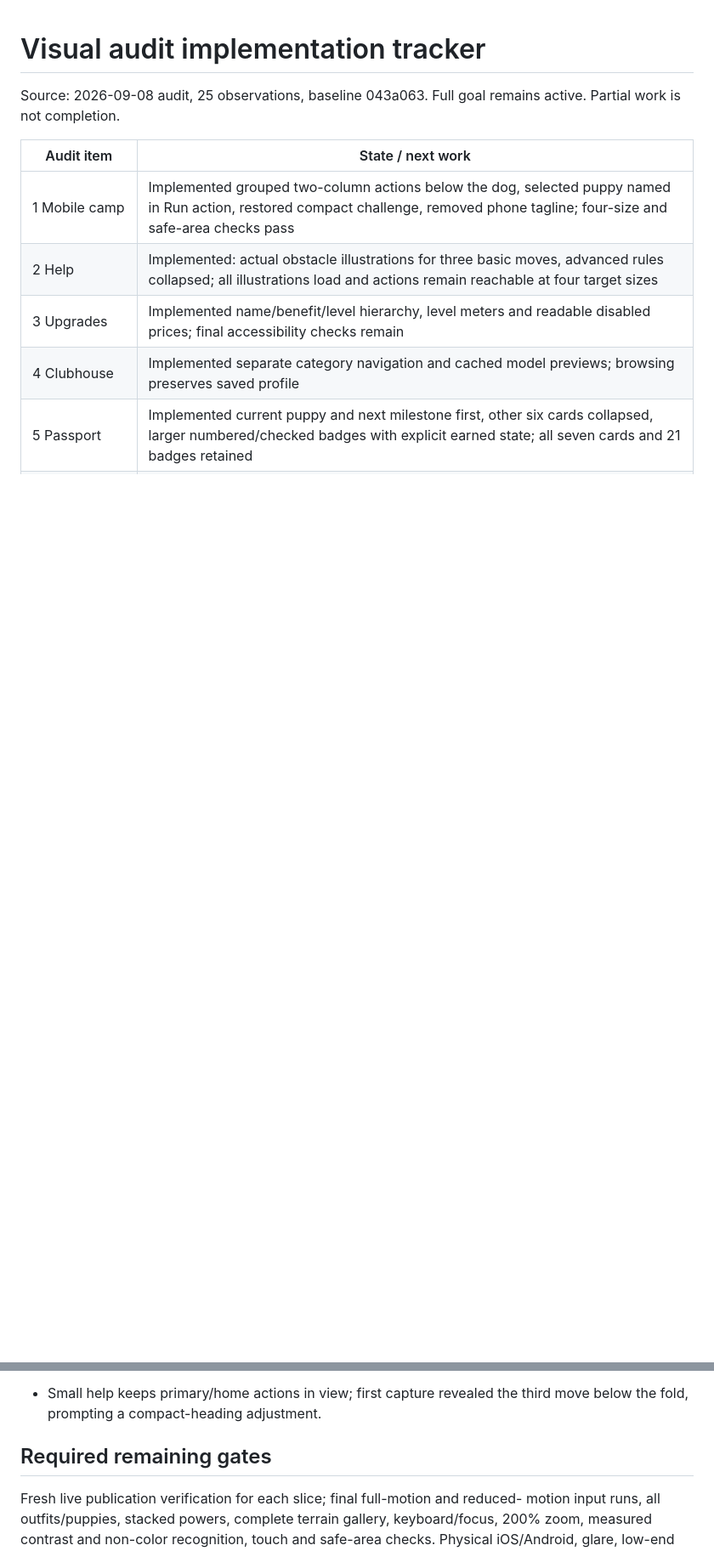
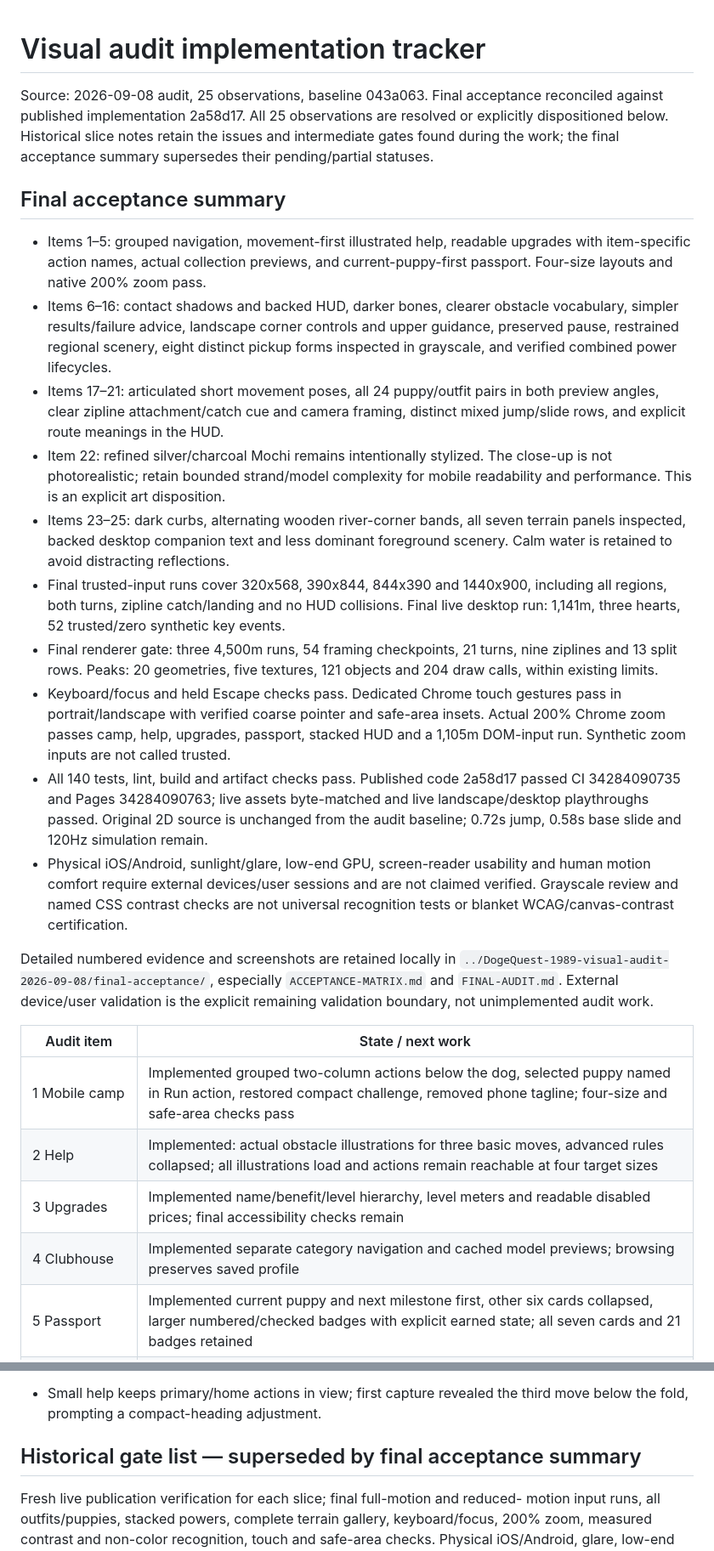
Before and after one commit to jonbiro/DogeQuest-1989, a Markdown page: VISUAL-GOAL.md, 2 parts joined by grey strips. Shown at 85% size. Rendered like a GitHub page; blank space fills up the shorter version.

Commit message:
Reconcile all visual audit findings and validation limits

```diff
--- a/VISUAL-GOAL.md
+++ b/VISUAL-GOAL.md
@@ -1,7 +1,52 @@
 # Visual audit implementation tracker
 
 Source: 2026-09-08 audit, 25 observations, baseline 043a063.
-Full goal remains active. Partial work is not completion.
+Final acceptance reconciled against published implementation 2a58d17.
+All 25 observations are resolved or explicitly dispositioned below. Historical
+slice notes retain the issues and intermediate gates found during the work;
+the final acceptance summary supersedes their pending/partial statuses.
+
+## Final acceptance summary
+
+- Items 1–5: grouped navigation, movement-first illustrated help, readable
+  upgrades with item-specific action names, actual collection previews, and
+  current-puppy-first passport. Four-size layouts and native 200% zoom pass.
+- Items 6–16: contact shadows and backed HUD, darker bones, clearer obstacle
+  vocabulary, simpler results/failure advice, landscape corner controls and
+  upper guidance, preserved pause, restrained regional scenery, eight distinct
+  pickup forms inspected in grayscale, and verified combined power lifecycles.
+- Items 17–21: articulated short movement poses, all 24 puppy/outfit pairs in
+  both preview angles, clear zipline attachment/catch cue and camera framing,
+  distinct mixed jump/slide rows, and explicit route meanings in the HUD.
+- Item 22: refined silver/charcoal Mochi remains intentionally stylized. The
+  close-up is not photorealistic; retain bounded strand/model complexity for
+  mobile readability and performance. This is an explicit art disposition.
+- Items 23–25: dark curbs, alternating wooden river-corner bands, all seven
+  terrain panels inspected, backed desktop companion text and less dominant
+  foreground scenery. Calm water is retained to avoid distracting reflections.
+- Final trusted-input runs cover 320x568, 390x844, 844x390 and 1440x900, including
+  all regions, both turns, zipline catch/landing and no HUD collisions. Final
+  live desktop run: 1,141m, three hearts, 52 trusted/zero synthetic key events.
+- Final renderer gate: three 4,500m runs, 54 framing checkpoints, 21 turns,
+  nine ziplines and 13 split rows. Peaks: 20 geometries, five textures,
+  121 objects and 204 draw calls, within existing limits.
+- Keyboard/focus and held Escape checks pass. Dedicated Chrome touch gestures
+  pass in portrait/landscape with verified coarse pointer and safe-area insets.
+  Actual 200% Chrome zoom passes camp, help, upgrades, passport, stacked HUD
+  and a 1,105m DOM-input run. Synthetic zoom inputs are not called trusted.
+- All 140 tests, lint, build and artifact checks pass. Published code 2a58d17
+  passed CI 34284090735 and Pages 34284090763; live assets byte-matched and
+  live landscape/desktop playthroughs passed. Original 2D source is unchanged
+  from the audit baseline; 0.72s jump, 0.58s base slide and 120Hz simulation remain.
+- Physical iOS/Android, sunlight/glare, low-end GPU, screen-reader usability
+  and human motion comfort require external devices/user sessions and are not
+  claimed verified. Grayscale review and named CSS contrast checks are not
+  universal recognition tests or blanket WCAG/canvas-contrast certification.
+
+Detailed numbered evidence and screenshots are retained locally in
+`../DogeQuest-1989-visual-audit-2026-09-08/final-acceptance/`, especially
+`ACCEPTANCE-MATRIX.md` and `FINAL-AUDIT.md`. External device/user validation is
+the explicit remaining validation boundary, not unimplemented audit work.
 
 | Audit item | State / next work |
 | --- | --- |
@@ -249,7 +294,7 @@ Full goal remains active. Partial work is not completion.
 - Small help keeps primary/home actions in view; first capture revealed the
   third move below the fold, prompting a compact-heading adjustment.
 
-## Required remaining gates
+## Historical gate list — superseded by final acceptance summary
 
 Fresh live publication verification for each slice; final full-motion and reduced-
 motion input runs, all outfits/puppies, stacked powers, complete terrain gallery,
```
